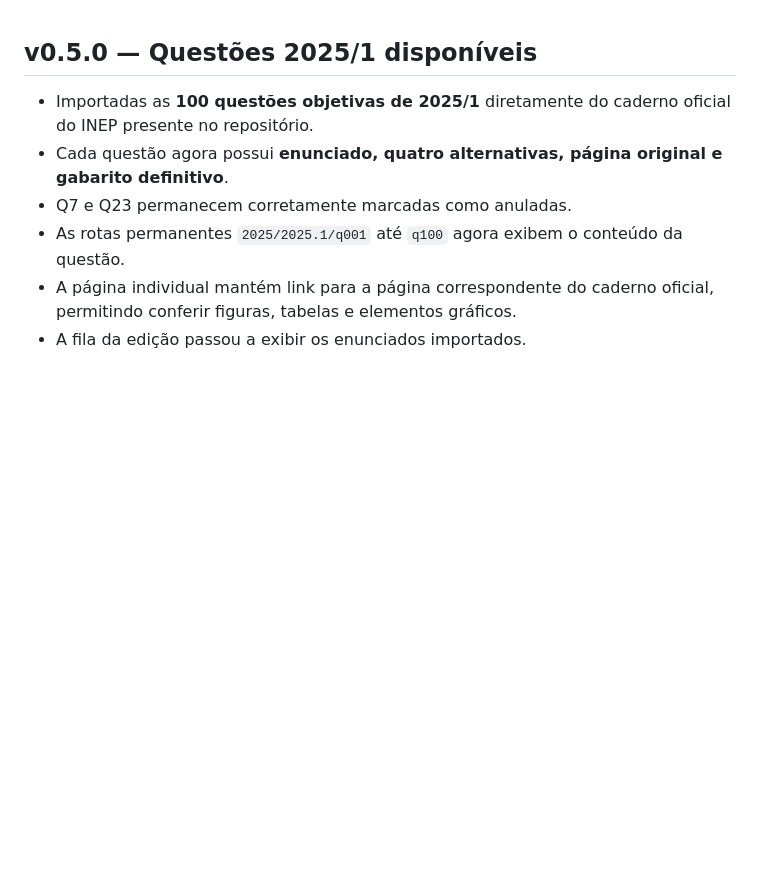
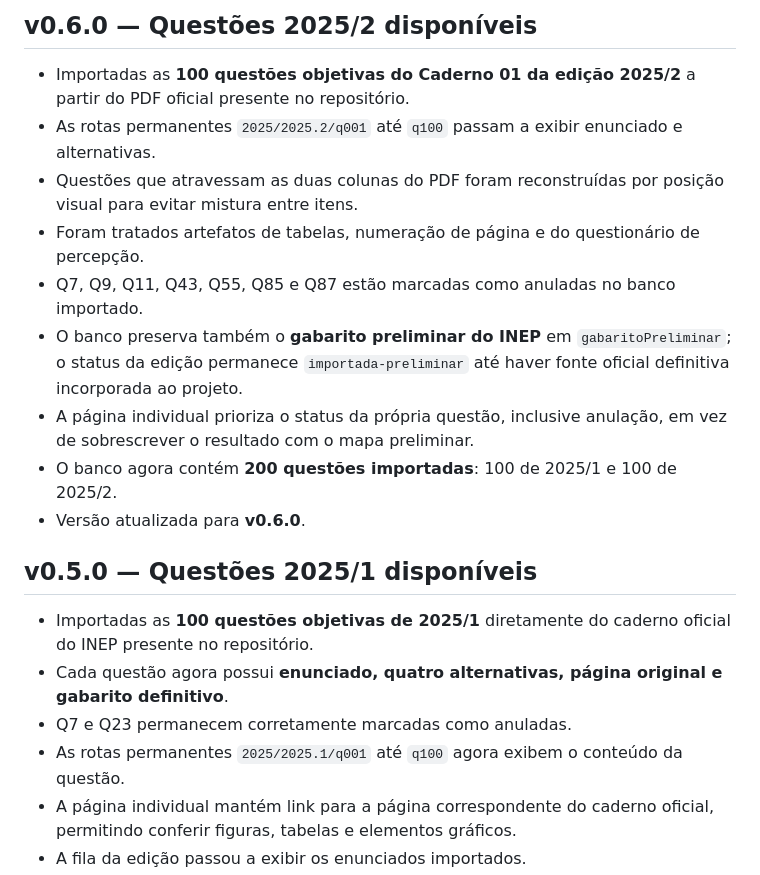
Before and after one commit to raphix-br/Projeto-Revalida, a Markdown page: CHANGELOG.md, the part around the change. GitHub-like rendering; blank space fills up the shorter version.

Commit message:
docs: record 2025/2 question publication in v0.6.0

```diff
--- a/CHANGELOG.md
+++ b/CHANGELOG.md
@@ -1,3 +1,14 @@
+## v0.6.0 — Questões 2025/2 disponíveis
+- Importadas as **100 questões objetivas do Caderno 01 da edição 2025/2** a partir do PDF oficial presente no repositório.
+- As rotas permanentes `2025/2025.2/q001` até `q100` passam a exibir enunciado e alternativas.
+- Questões que atravessam as duas colunas do PDF foram reconstruídas por posição visual para evitar mistura entre itens.
+- Foram tratados artefatos de tabelas, numeração de página e do questionário de percepção.
+- Q7, Q9, Q11, Q43, Q55, Q85 e Q87 estão marcadas como anuladas no banco importado.
+- O banco preserva também o **gabarito preliminar do INEP** em `gabaritoPreliminar`; o status da edição permanece `importada-preliminar` até haver fonte oficial definitiva incorporada ao projeto.
+- A página individual prioriza o status da própria questão, inclusive anulação, em vez de sobrescrever o resultado com o mapa preliminar.
+- O banco agora contém **200 questões importadas**: 100 de 2025/1 e 100 de 2025/2.
+- Versão atualizada para **v0.6.0**.
+
 ## v0.5.0 — Questões 2025/1 disponíveis
 - Importadas as **100 questões objetivas de 2025/1** diretamente do caderno oficial do INEP presente no repositório.
 - Cada questão agora possui **enunciado, quatro alternativas, página original e gabarito definitivo**.
```
